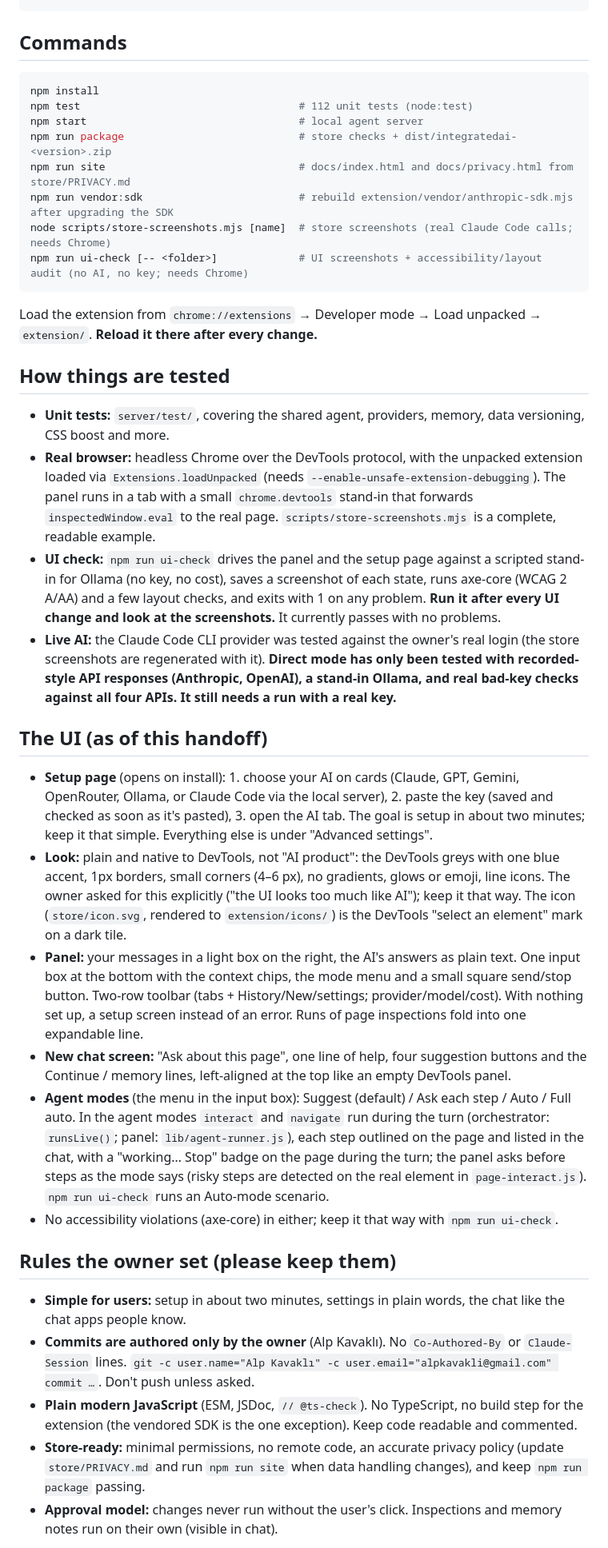
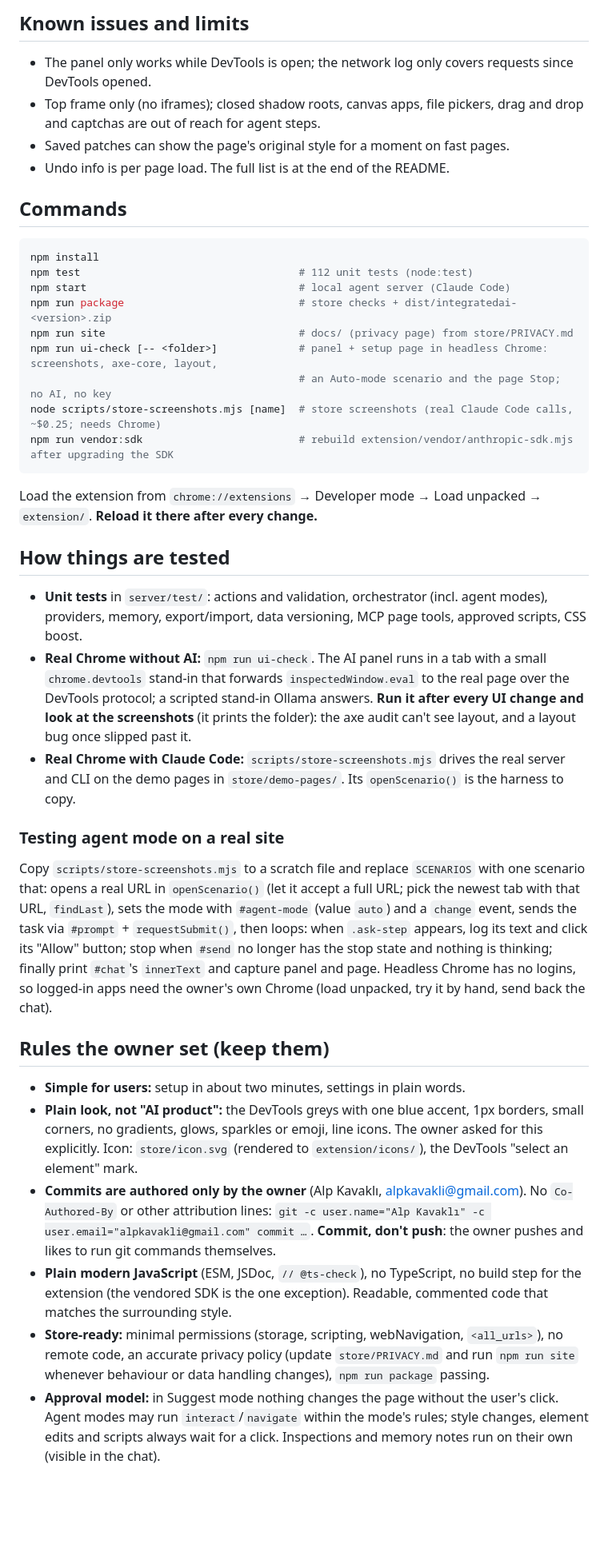
Before and after one commit to alpkavakli/IntegratedAI, a Markdown page: HANDOFF.md, the part around one of its changes. Shown at 80% size. GitHub-like rendering; blank space fills up the shorter version.

Commit message:
Handoff for the next chat: state, agent modes, open decisions, next work

````diff
--- a/HANDOFF.md
+++ b/HANDOFF.md
@@ -49,15 +88,23 @@ scripts/                        package-extension.js, store-screenshots.mjs, ui-
+## Known issues and limits
+
+- The panel only works while DevTools is open; the network log only covers requests since DevTools opened.
+- Top frame only (no iframes); closed shadow roots, canvas apps, file pickers, drag and drop and captchas are out of
+  reach for agent steps.
+- Saved patches can show the page's original style for a moment on fast pages.
+- Undo info is per page load. The full list is at the end of the README.
 
 ## Commands
 
 ```bash
 npm install
 npm test                                   # 112 unit tests (node:test)
-npm start                                  # local agent server
+npm start                                  # local agent server (Claude Code)
 npm run package                            # store checks + dist/integratedai-<version>.zip
-npm run site                               # docs/index.html and docs/privacy.html from store/PRIVACY.md
+npm run site                               # docs/ (privacy page) from store/PRIVACY.md
+npm run ui-check [-- <folder>]             # panel + setup page in headless Chrome: screenshots, axe-core, layout,
+                                           # an Auto-mode scenario and the page Stop; no AI, no key
+node scripts/store-screenshots.mjs [name]  # store screenshots (real Claude Code calls, ~$0.25; needs Chrome)
 npm run vendor:sdk                         # rebuild extension/vendor/anthropic-sdk.mjs after upgrading the SDK
-node scripts/store-screenshots.mjs [name]  # store screenshots (real Claude Code calls; needs Chrome)
-npm run ui-check [-- <folder>]             # UI screenshots + accessibility/layout audit (no AI, no key; needs Chrome)
 ```
 
 Load the extension from `chrome://extensions` → Developer mode → Load unpacked → `extension/`.
@@ -65,49 +112,39 @@ Load the extension from `chrome://extensions` → Developer mode → Load unpack
 
 ## How things are tested
 
-- **Unit tests:** `server/test/`, covering the shared agent, providers, memory, data versioning, CSS boost and more.
-- **Real browser:** headless Chrome over the DevTools protocol, with the unpacked extension loaded via
-  `Extensions.loadUnpacked` (needs `--enable-unsafe-extension-debugging`). The panel runs in a tab with a small
-  `chrome.devtools` stand-in that forwards `inspectedWindow.eval` to the real page.
-  `scripts/store-screenshots.mjs` is a complete, readable example.
-- **UI check:** `npm run ui-check` drives the panel and the setup page against a scripted stand-in for Ollama
-  (no key, no cost), saves a screenshot of each state, runs axe-core (WCAG 2 A/AA) and a few layout checks, and
-  exits with 1 on any problem. **Run it after every UI change and look at the screenshots.** It currently passes
-  with no problems.
-- **Live AI:** the Claude Code CLI provider was tested against the owner's real login (the store screenshots are
-  regenerated with it). **Direct mode has only been tested with recorded-style API responses (Anthropic, OpenAI),
-  a stand-in Ollama, and real bad-key checks against all four APIs. It still needs a run with a real key.**
+- **Unit tests** in `server/test/`: actions and validation, orchestrator (incl. agent modes), providers, memory,
+  export/import, data versioning, MCP page tools, approved scripts, CSS boost.
+- **Real Chrome without AI:** `npm run ui-check`. The AI panel runs in a tab with a small `chrome.devtools`
+  stand-in that forwards `inspectedWindow.eval` to the real page over the DevTools protocol; a scripted stand-in
+  Ollama answers. **Run it after every UI change and look at the screenshots** (it prints the folder): the axe
+  audit can't see layout, and a layout bug once slipped past it.
+- **Real Chrome with Claude Code:** `scripts/store-screenshots.mjs` drives the real server and CLI on the demo
+  pages in `store/demo-pages/`. Its `openScenario()` is the harness to copy.
 
-## The UI (as of this handoff)
+### Testing agent mode on a real site
 
-- **Setup page** (opens on install): 1. choose your AI on cards (Claude, GPT, Gemini, OpenRouter, Ollama, or Claude
-  Code via the local server), 2. paste the key (saved and checked as soon as it's pasted), 3. open the AI tab.
-  The goal is setup in about two minutes; keep it that simple. Everything else is under "Advanced settings".
-- **Look:** plain and native to DevTools, not "AI product": the DevTools greys with one blue accent, 1px borders,
-  small corners (4–6 px), no gradients, glows or emoji, line icons. The owner asked for this explicitly ("the UI
-  looks too much like AI"); keep it that way. The icon (`store/icon.svg`, rendered to `extension/icons/`) is the
-  DevTools "select an element" mark on a dark tile.
-- **Panel:** your messages in a light box on the right, the AI's answers as plain text. One input box at the bottom
-  with the context chips, the mode menu and a small square send/stop button. Two-row toolbar (tabs +
-  History/New/settings; provider/model/cost). With nothing set up, a setup screen instead of an error. Runs of page
-  inspections fold into one expandable line.
-- **New chat screen:** "Ask about this page", one line of help, four suggestion buttons and the Continue / memory
-  lines, left-aligned at the top like an empty DevTools panel.
-- **Agent modes** (the menu in the input box): Suggest (default) / Ask each step / Auto / Full auto. In the agent
-  modes `interact` and `navigate` run during the turn (orchestrator: `runsLive()`; panel: `lib/agent-runner.js`),
-  each step outlined on the page and listed in the chat, with a "working… Stop" badge on the page during the turn; the panel asks before steps as the mode says (risky steps
-  are detected on the real element in `page-interact.js`). `npm run ui-check` runs an Auto-mode scenario.
-- No accessibility violations (axe-core) in either; keep it that way with `npm run ui-check`.
+Copy `scripts/store-screenshots.mjs` to a scratch file and replace `SCENARIOS` with one scenario that: opens a
+real URL in `openScenario()` (let it accept a full URL; pick the newest tab with that URL, `findLast`), sets the
+mode with `#agent-mode` (value `auto`) and a `change` event, sends the task via `#prompt` + `requestSubmit()`, then
+loops: when `.ask-step` appears, log its text and click its "Allow" button; stop when `#send` no longer has the stop
+state and nothing is thinking; finally print `#chat`'s `innerText` and capture panel and page. Headless Chrome has no
+logins, so logged-in apps need the owner's own Chrome (load unpacked, try it by hand, send back the chat).
 
-## Rules the owner set (please keep them)
+## Rules the owner set (keep them)
 
-- **Simple for users:** setup in about two minutes, settings in plain words, the chat like the chat apps people know.
-- **Commits are authored only by the owner** (Alp Kavaklı). No `Co-Authored-By` or `Claude-Session` lines.
-  `git -c user.name="Alp Kavaklı" -c user.email="alpkavakli@gmail.com" commit …`. Don't push unless asked.
-- **Plain modern JavaScript** (ESM, JSDoc, `// @ts-check`). No TypeScript, no build step for the extension
-  (the vendored SDK is the one exception). Keep code readable and commented.
-- **Store-ready:** minimal permissions, no remote code, an accurate privacy policy (update `store/PRIVACY.md` and
-  run `npm run site` when data handling changes), and keep `npm run package` passing.
-- **Approval model:** changes never run without the user's click. Inspections and memory notes run on their own
-  (visible in chat).
+- **Simple for users:** setup in about two minutes, settings in plain words.
+- **Plain look, not "AI product":** the DevTools greys with one blue accent, 1px borders, small corners, no
+  gradients, glows, sparkles or emoji, line icons. The owner asked for this explicitly. Icon: `store/icon.svg`
+  (rendered to `extension/icons/`), the DevTools "select an element" mark.
+- **Commits are authored only by the owner** (Alp Kavaklı, alpkavakli@gmail.com). No `Co-Authored-By` or other
+  attribution lines: `git -c user.name="Alp Kavaklı" -c user.email="alpkavakli@gmail.com" commit …`.
+  **Commit, don't push**: the owner pushes and likes to run git commands themselves.
+- **Plain modern JavaScript** (ESM, JSDoc, `// @ts-check`), no TypeScript, no build step for the extension (the
+  vendored SDK is the one exception). Readable, commented code that matches the surrounding style.
+- **Store-ready:** minimal permissions (storage, scripting, webNavigation, `<all_urls>`), no remote code, an
+  accurate privacy policy (update `store/PRIVACY.md` and run `npm run site` whenever behaviour or data handling
+  changes), `npm run package` passing.
+- **Approval model:** in Suggest mode nothing changes the page without the user's click. Agent modes may run
+  `interact`/`navigate` within the mode's rules; style changes, element edits and scripts always wait for a click.
+  Inspections and memory notes run on their own (visible in the chat).
 
````
Also changed, not shown: other parts of HANDOFF.md (+87 -71 lines).
